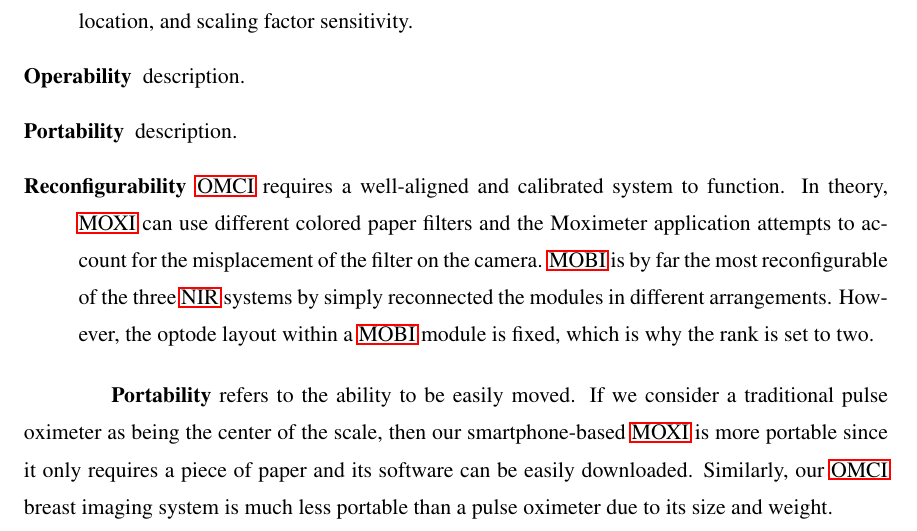
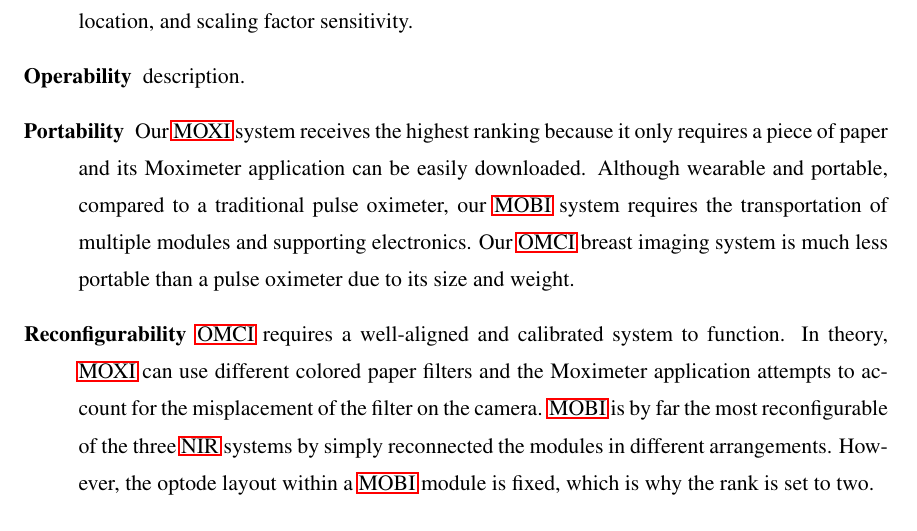
Before and after one commit to morrisvanegas/manuscript_dissertation_draft, a LaTeX thesis (main.tex, which reads tex/conclusion.tex): part of page 29 of 36, cut so that both start at the same text. Compiled offline with pdfLaTeX; a LaTeX package or settings file that is missing is left out.

Commit message:
Update portability

```diff
--- a/tex/conclusion.tex
+++ b/tex/conclusion.tex
@@ -42,12 +42,12 @@ Reconfigurability & 0              & 1    & 2    & 0    \\ \bottomrule
    \item[Manufacturability] \ac{MOBI} modules have very similar optical components to a finger-clip pulse oximeter, thus same expertise used in designing the circuit and fabricating the physical enclosure of a pulse oximeter clip is needed for fabricating a \ac{MOBI} module. We ranked them $-1$ because a \ac{MOBI} system also requires the fabrication of the master and trigger boards, as well as the creating of the headgear that holds the modules in place. Our \ac{OMCI} system requires not only fabricating circuits but also mechanical assemblies and sensitive optical fibers. In contrast, \ac{MOXI} simply requires a piece of colored paper.
    \item[Modifiability] Modifiability refers to the ability to change a default set of specified parameters. Besides the color of the paper filter, \ac{MOXI} does not allow any user changes. On our \ac{MOBI} system, a use can change the source currents, detector gains, and sampling strategy (sequentialy and spatial multiplexing). \ac{OMCI} receives the highest ranking in this category due to the ability to change the wide-field and \ac{SLI} patterns, position of the \ac{RF} source location, and scaling factor sensitivity.
    \item[Operability] description.
-   \item[Portability] description.
+   \item[Portability] Our \ac{MOXI} system receives the highest ranking because it only requires a piece of paper and its Moximeter application can be easily downloaded. Although wearable and portable, compared to a traditional pulse oximeter, our \ac{MOBI} system requires the transportation of multiple modules and supporting electronics. Our \ac{OMCI} breast imaging system is much less portable than a pulse oximeter due to its size and weight.
    \item[Reconfigurability] \ac{OMCI} requires a well-aligned and calibrated system to function. In theory, \ac{MOXI} can use different colored paper filters and the Moximeter application attempts to account for the misplacement of the filter on the camera. \ac{MOBI} is by far the most reconfigurable of the three \ac{NIR} systems by simply reconnected the modules in different arrangements. However, the optode layout within a \ac{MOBI} module is fixed, which is why the rank is set to two.
 \end{description}
 
 
-\textbf{Portability} refers to the ability to be easily moved. If we consider a traditional pulse oximeter as being the center of the scale, then our smartphone-based \ac{MOXI} is more portable since it only requires a piece of paper and its software can be easily downloaded. Similarly, our \ac{OMCI} breast imaging system is much less portable than a pulse oximeter due to its size and weight.
+
 
 
 \textbf{Complexity} refers to the intricacy of a system. \ac{MOXI}, \ac{MOBI}, and \ac{OMCI} increase in complexity respectively because, despite all being based on the same near-infrared imaging principle, they use an increasing number of communication protocols, units, and subsystems.
```
